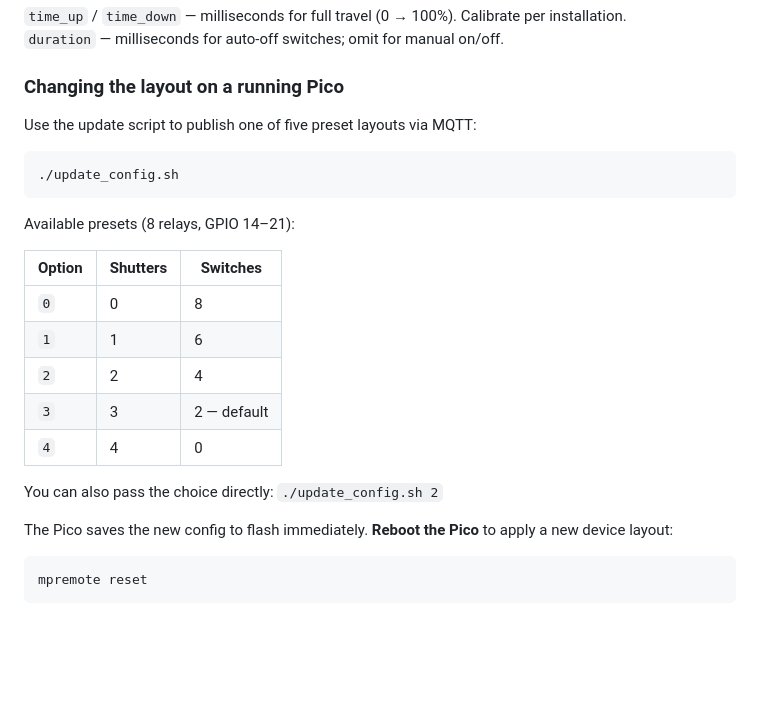
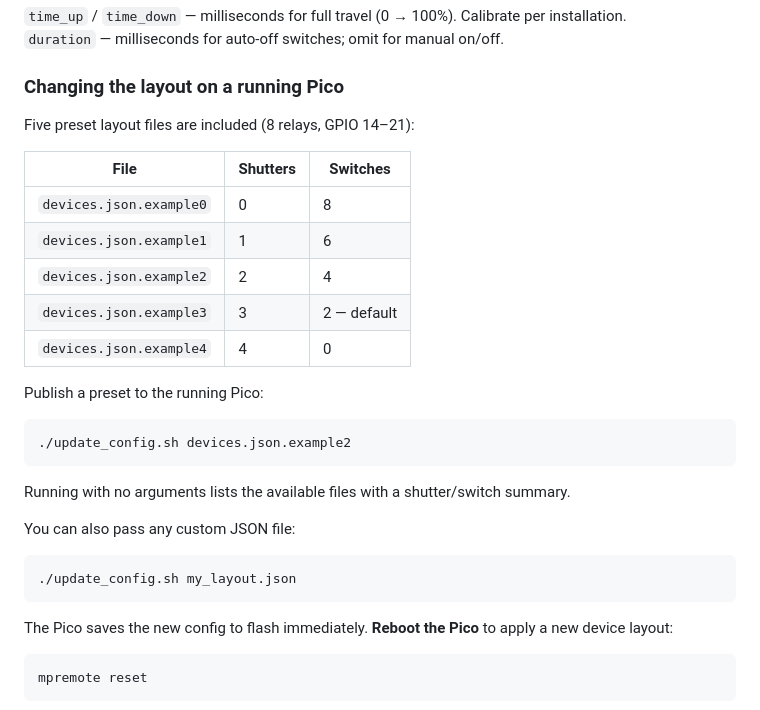
Before and after one commit to peterlucz/micropython-shutter, a Markdown page: README.md, the part around the change. Drawn GitHub-style; blank space fills up the shorter version.

Commit message:
Update README with file-based update_config.sh usage
Co-Authored-By: Claude Sonnet 4.6 <noreply@anthropic.com>

````diff
--- a/README.md
+++ b/README.md
@@ -81,23 +81,29 @@ The default layout (`devices.json`) is 3 shutters + 2 switches:
 
 ### Changing the layout on a running Pico
 
-Use the update script to publish one of five preset layouts via MQTT:
+Five preset layout files are included (8 relays, GPIO 14–21):
+
+| File | Shutters | Switches |
+|------|----------|----------|
+| `devices.json.example0` | 0 | 8 |
+| `devices.json.example1` | 1 | 6 |
+| `devices.json.example2` | 2 | 4 |
+| `devices.json.example3` | 3 | 2 — default |
+| `devices.json.example4` | 4 | 0 |
+
+Publish a preset to the running Pico:
 
 ```bash
-./update_config.sh
+./update_config.sh devices.json.example2
 ```
 
-Available presets (8 relays, GPIO 14–21):
+Running with no arguments lists the available files with a shutter/switch summary.
 
-| Option | Shutters | Switches |
-|--------|----------|----------|
-| `0` | 0 | 8 |
-| `1` | 1 | 6 |
-| `2` | 2 | 4 |
-| `3` | 3 | 2 — default |
-| `4` | 4 | 0 |
+You can also pass any custom JSON file:
 
-You can also pass the choice directly: `./update_config.sh 2`
+```bash
+./update_config.sh my_layout.json
+```
 
 The Pico saves the new config to flash immediately. **Reboot the Pico** to apply a new device layout:
 
````
